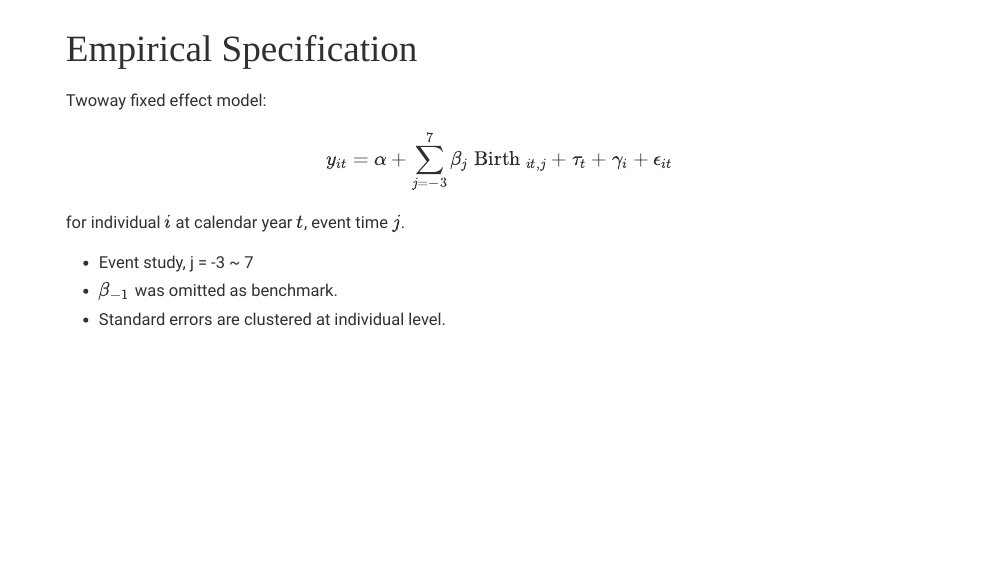
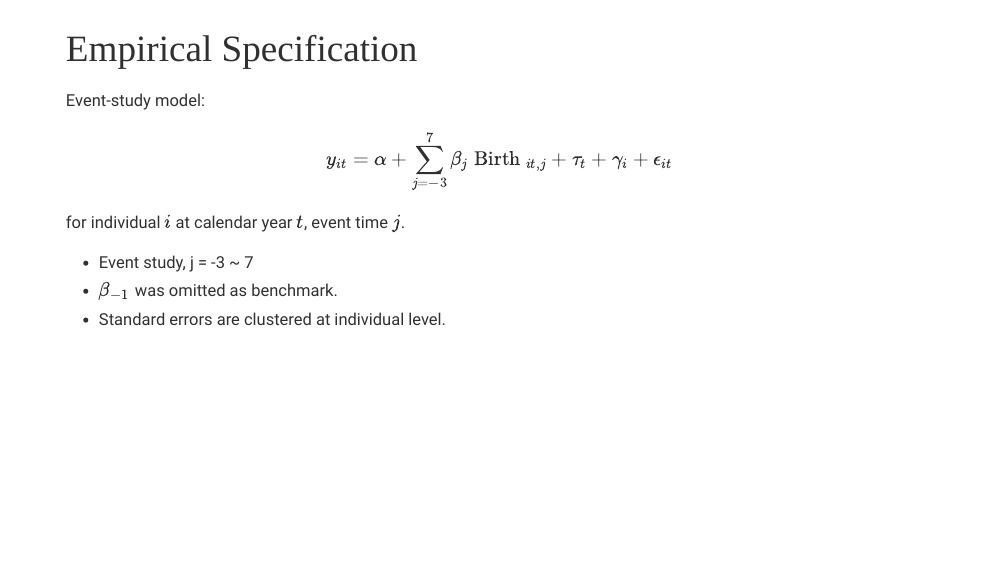
Before and after one commit to bobby1030/slides, an R Markdown document (20230131-wang-child-penalty-china/20230131-wang-child-penalty-china.Rmd): page 5 of 11. The pictures show the slides in the output file 20230131-wang-child-penalty-china/20230131-wang-child-penalty-china.html that the author committed with the source; the slides are laid out offline by our stand-in for remark.js, each with all of its steps uncovered, in fonts that may differ from those the slides ask for, and without slide numbers, shadows or browser add-ons.

Commit message:
Update Wang(2022)

```diff
--- a/20230131-wang-child-penalty-china/20230131-wang-child-penalty-china.Rmd
+++ b/20230131-wang-child-penalty-china/20230131-wang-child-penalty-china.Rmd
@@ -140,7 +140,7 @@ We'll come back to this later to see why it's important.
 
 ## Empirical Specification
 
-Twoway fixed effect model:
+Event-study model:
 
 $$y_{it}=\alpha+\sum_{j=-3}^7 \beta_j \text { Birth }_{it, j} + \tau_t + \gamma_i+\epsilon_{i t}$$
 
```
Also changed, not shown: 20230131-wang-child-penalty-china/20230131-wang-child-penalty-china.html.
